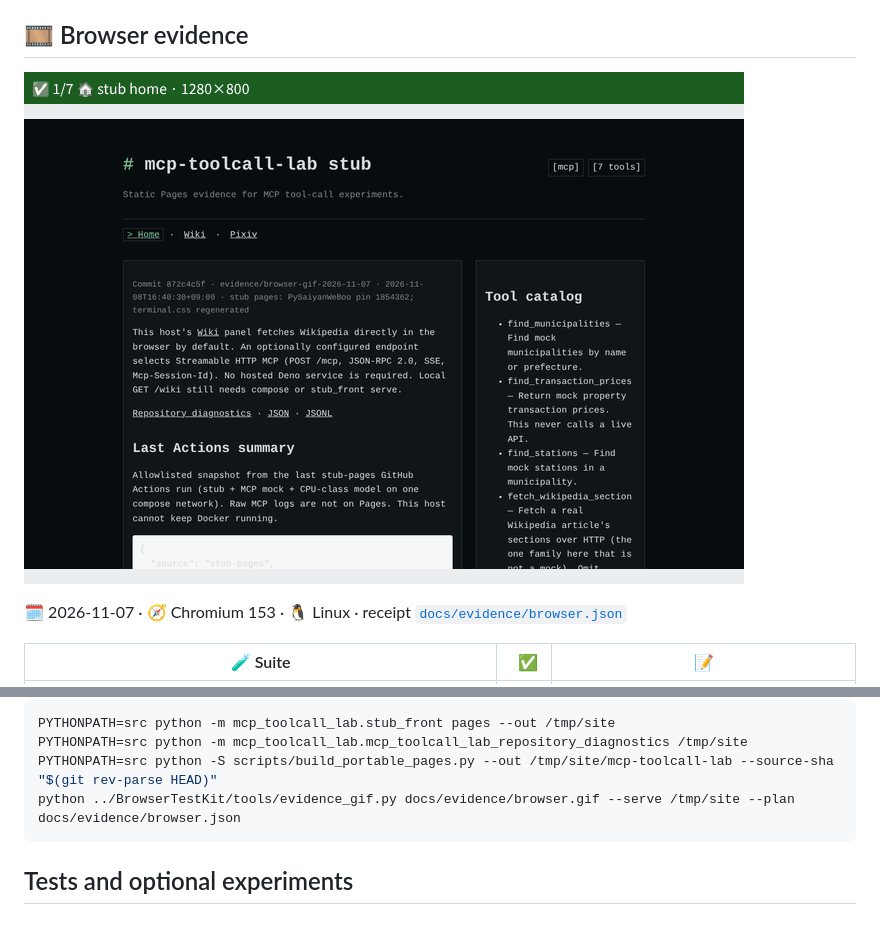
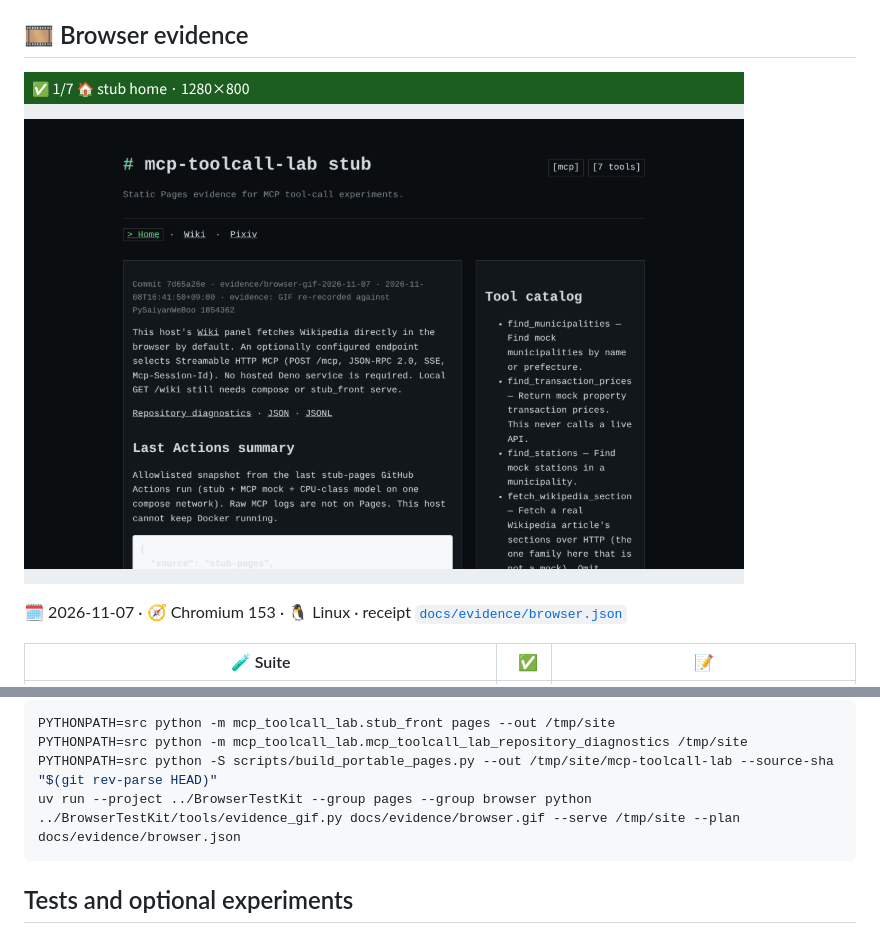
Before and after one commit to myon-bioinformatics/mcp-toolcall-lab, a Markdown page: README.md, 2 parts joined by grey strips. Rendered like a GitHub page; pictures changed too: docs/evidence/browser.gif.

Commit message:
evidence: GIF re-recorded with BrowserTestKit's in-browser encoder (535 → 400 KiB, same frames)
The receipt is btk-evidence-gif/2 (encoder report, what crossed the socket);
the re-record command runs in BrowserTestKit's environment, which carries
PySaiyanWeBoo's web_ui (gif.js) and Playwright — no Pillow.

Co-Authored-By: Claude Opus 5.5 <noreply@anthropic.com>
Claude-Session: https://claude.ai/code/session_01YSgSJJCN3h5PnK5eq2Vmr6

````diff
--- a/README.md
+++ b/README.md
@@ -338,7 +338,7 @@ offline article fixtures are synthetic.
 PYTHONPATH=src python -m mcp_toolcall_lab.stub_front pages --out /tmp/site
 PYTHONPATH=src python -m mcp_toolcall_lab.mcp_toolcall_lab_repository_diagnostics /tmp/site
 PYTHONPATH=src python -S scripts/build_portable_pages.py --out /tmp/site/mcp-toolcall-lab --source-sha "$(git rev-parse HEAD)"
-python ../BrowserTestKit/tools/evidence_gif.py docs/evidence/browser.gif --serve /tmp/site --plan docs/evidence/browser.json
+uv run --project ../BrowserTestKit --group pages --group browser python ../BrowserTestKit/tools/evidence_gif.py docs/evidence/browser.gif --serve /tmp/site --plan docs/evidence/browser.json
 ```
 
 ## Tests and optional experiments
````
Also changed, not shown: 1 other file.
